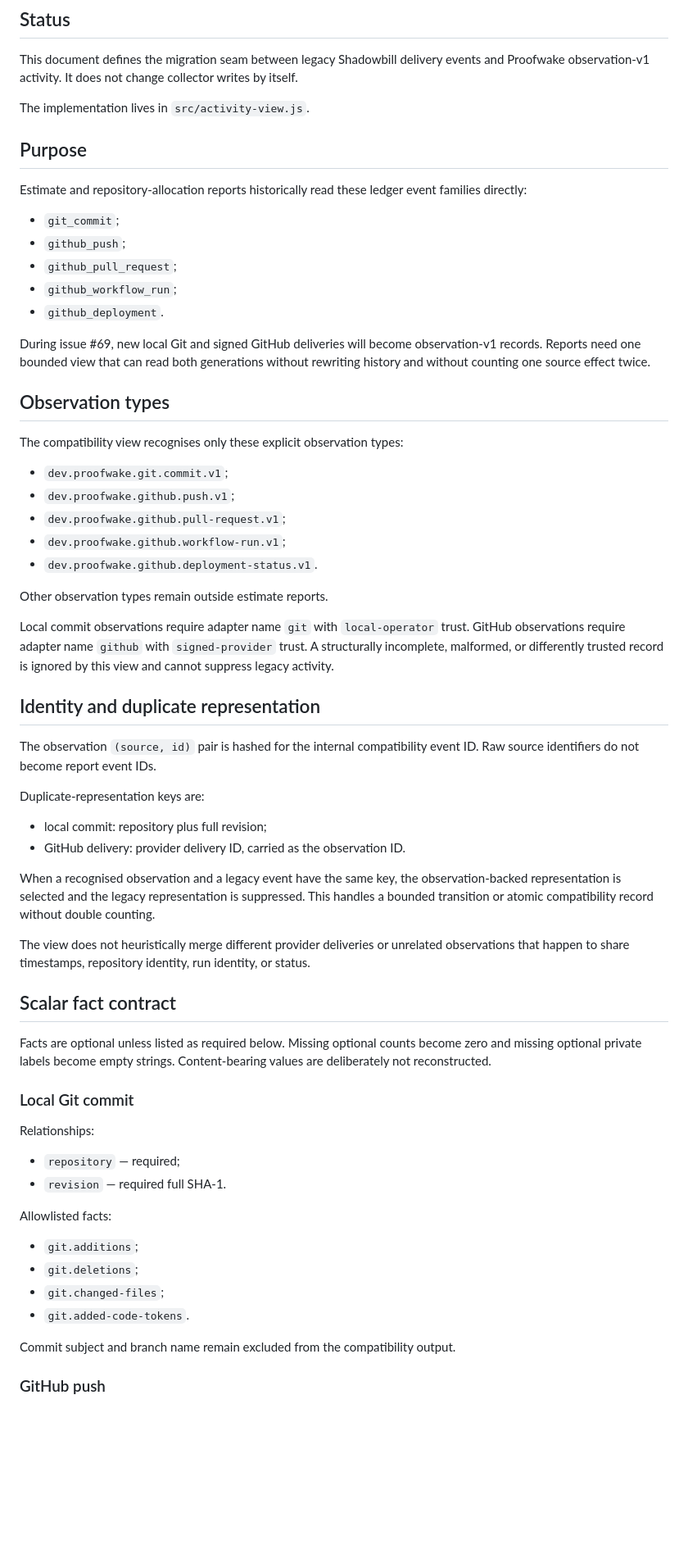
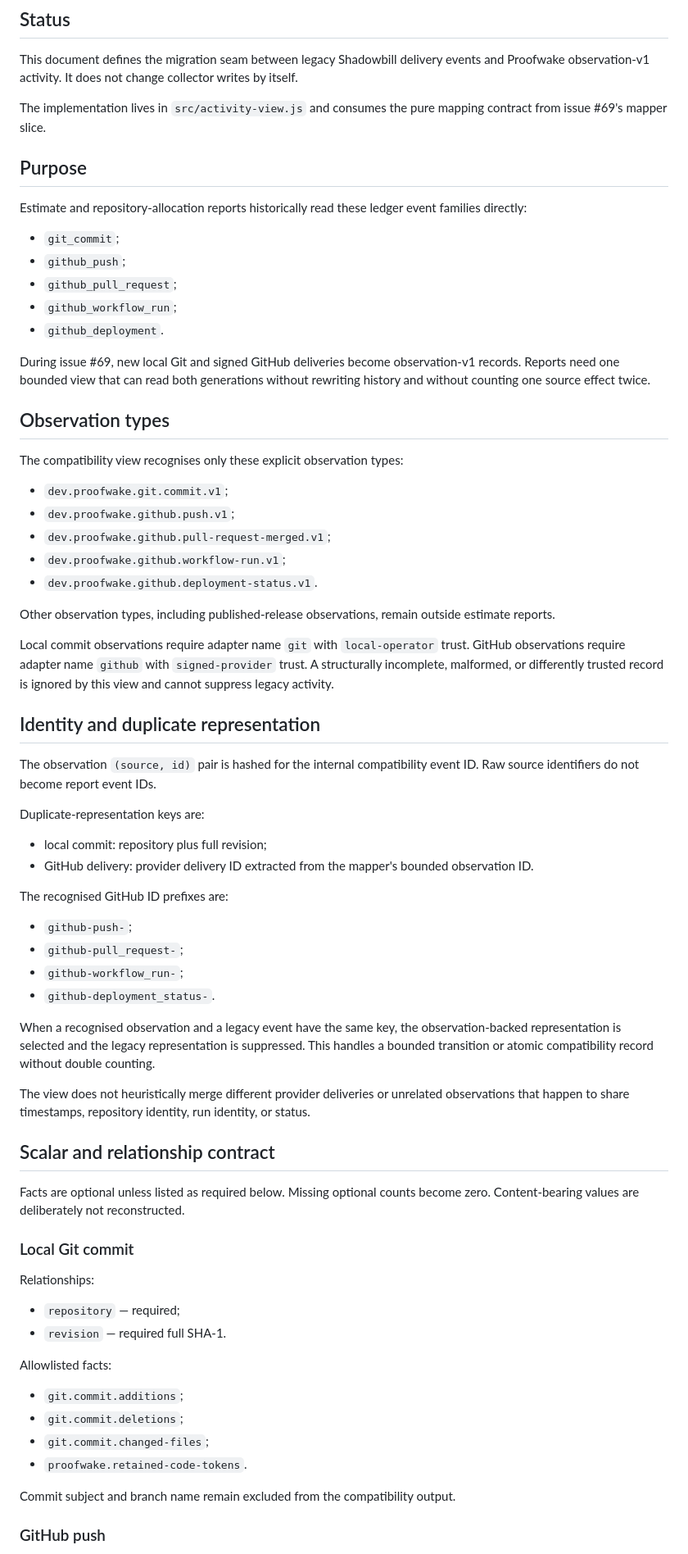
Before and after one commit to teamleaderleo/Shadowbill, a Markdown page: docs/activity-report-compatibility.md, the part around one of its changes. Shown at 82% size. GitHub-like rendering; blank space fills up the shorter version.

```diff
--- a/docs/activity-report-compatibility.md
+++ b/docs/activity-report-compatibility.md
@@ -4,7 +4,7 @@
 
 This document defines the migration seam between legacy Shadowbill delivery events and Proofwake observation-v1 activity. It does not change collector writes by itself.
 
-The implementation lives in `src/activity-view.js`.
+The implementation lives in `src/activity-view.js` and consumes the pure mapping contract from issue #69's mapper slice.
 
 ## Purpose
 
@@ -16,7 +16,7 @@ Estimate and repository-allocation reports historically read these ledger event
 - `github_workflow_run`;
 - `github_deployment`.
 
-During issue #69, new local Git and signed GitHub deliveries will become observation-v1 records. Reports need one bounded view that can read both generations without rewriting history and without counting one source effect twice.
+During issue #69, new local Git and signed GitHub deliveries become observation-v1 records. Reports need one bounded view that can read both generations without rewriting history and without counting one source effect twice.
 
 ## Observation types
 
@@ -24,11 +24,11 @@ The compatibility view recognises only these explicit observation types:
 
 - `dev.proofwake.git.commit.v1`;
 - `dev.proofwake.github.push.v1`;
-- `dev.proofwake.github.pull-request.v1`;
+- `dev.proofwake.github.pull-request-merged.v1`;
 - `dev.proofwake.github.workflow-run.v1`;
 - `dev.proofwake.github.deployment-status.v1`.
 
-Other observation types remain outside estimate reports.
+Other observation types, including published-release observations, remain outside estimate reports.
 
 Local commit observations require adapter name `git` with `local-operator` trust. GitHub observations require adapter name `github` with `signed-provider` trust. A structurally incomplete, malformed, or differently trusted record is ignored by this view and cannot suppress legacy activity.
 
@@ -39,15 +39,22 @@ The observation `(source, id)` pair is hashed for the internal compatibility eve
 Duplicate-representation keys are:
 
 - local commit: repository plus full revision;
-- GitHub delivery: provider delivery ID, carried as the observation ID.
+- GitHub delivery: provider delivery ID extracted from the mapper's bounded observation ID.
+
+The recognised GitHub ID prefixes are:
+
+- `github-push-`;
+- `github-pull_request-`;
+- `github-workflow_run-`;
+- `github-deployment_status-`.
 
 When a recognised observation and a legacy event have the same key, the observation-backed representation is selected and the legacy representation is suppressed. This handles a bounded transition or atomic compatibility record without double counting.
 
 The view does not heuristically merge different provider deliveries or unrelated observations that happen to share timestamps, repository identity, run identity, or status.
 
-## Scalar fact contract
+## Scalar and relationship contract
 
-Facts are optional unless listed as required below. Missing optional counts become zero and missing optional private labels become empty strings. Content-bearing values are deliberately not reconstructed.
+Facts are optional unless listed as required below. Missing optional counts become zero. Content-bearing values are deliberately not reconstructed.
 
 ### Local Git commit
 
@@ -58,10 +65,10 @@ Relationships:
 
 Allowlisted facts:
 
-- `git.additions`;
-- `git.deletions`;
-- `git.changed-files`;
-- `git.added-code-tokens`.
+- `git.commit.additions`;
+- `git.commit.deletions`;
+- `git.commit.changed-files`;
+- `proofwake.retained-code-tokens`.
 
 Commit subject and branch name remain excluded from the compatibility output.
 
```
Also changed, not shown: other parts of docs/activity-report-compatibility.md (+14 -33 lines).
